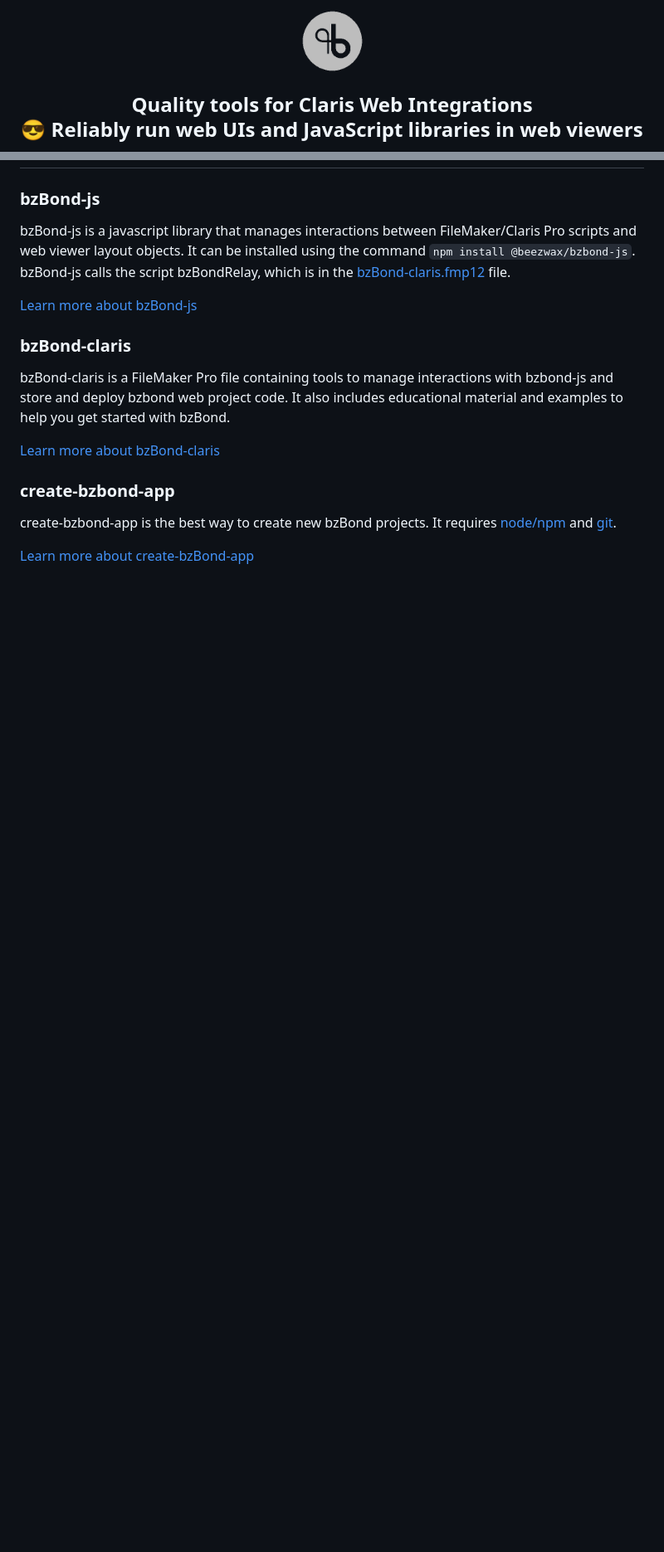
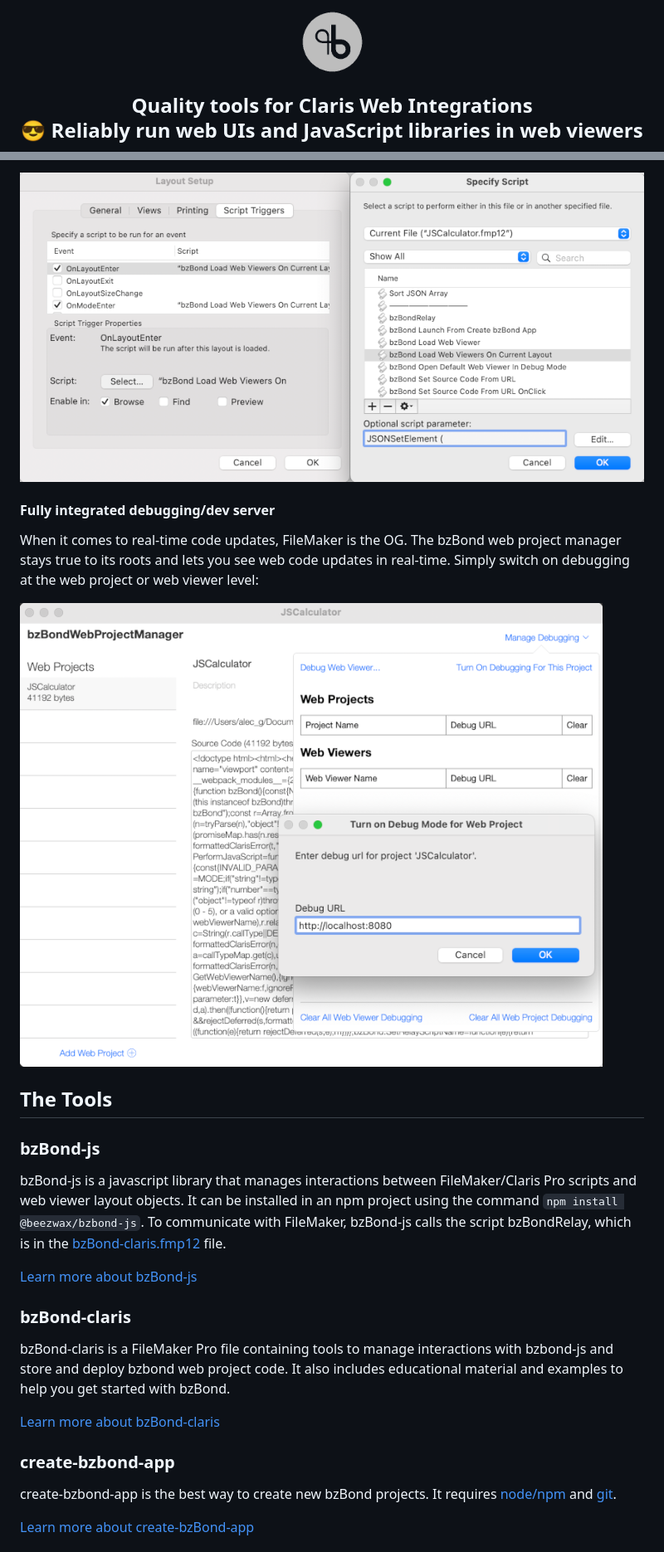
Before and after one commit to beezwax/bzBond, a Markdown page: README.md, 2 parts joined by grey strips. Shown: that part at 83% size. Rendered like a GitHub page; pictures changed too: debug_mode.png (added), layout_triggers.png (added); blank space fills up the shorter version.

```diff
--- a/README.md
+++ b/README.md
@@ -1,4 +1,4 @@
-<p align="center"><img src="bzbond_logo.png" width="75"/></p>
+<p align="center"><img src="logo.png" width="75"/></p>
 
 <h2 align="center">Quality tools for Claris Web Integrations</h1>
 
@@ -92,7 +111,16 @@ With bzBond-server installed on FileMaker/Claris Server the will work on the Ser
+<img src="layout_triggers.png" />
+
+#### Fully integrated debugging/dev server
+
+When it comes to real-time code updates, FileMaker is the OG. The bzBond web project manager stays true to its roots and lets you see web code updates in real-time. Simply switch on debugging at the web project or web viewer level:
+
+<img src="debug_mode.png" />
+
+## The Tools
 
 ### bzBond-js
 
-bzBond-js is a javascript library that manages interactions between FileMaker/Claris Pro scripts and web viewer layout objects. It can be installed using the command `npm install @beezwax/bzbond-js`. bzBond-js calls the script bzBondRelay, which is in the [bzBond-claris.fmp12](#bzbond-claris) file.
+bzBond-js is a javascript library that manages interactions between FileMaker/Claris Pro scripts and web viewer layout objects. It can be installed in an npm project using the command `npm install @beezwax/bzbond-js`. To communicate with FileMaker, bzBond-js calls the script bzBondRelay, which is in the [bzBond-claris.fmp12](#bzbond-claris) file.
 
 [Learn more about bzBond-js](packages/bzBond-js/README.md)
 
```
Also changed, not shown: other parts of README.md (+22 -27 lines), logo.png (renamed from bzbond_logo.png), web_project_manager.png (added), web_viewer_setup.png (added).
